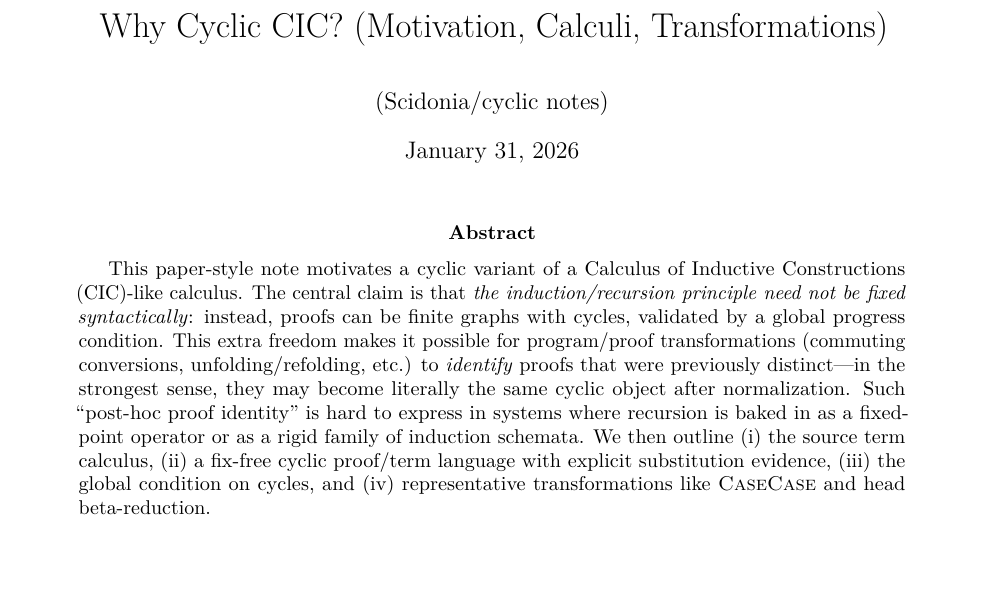
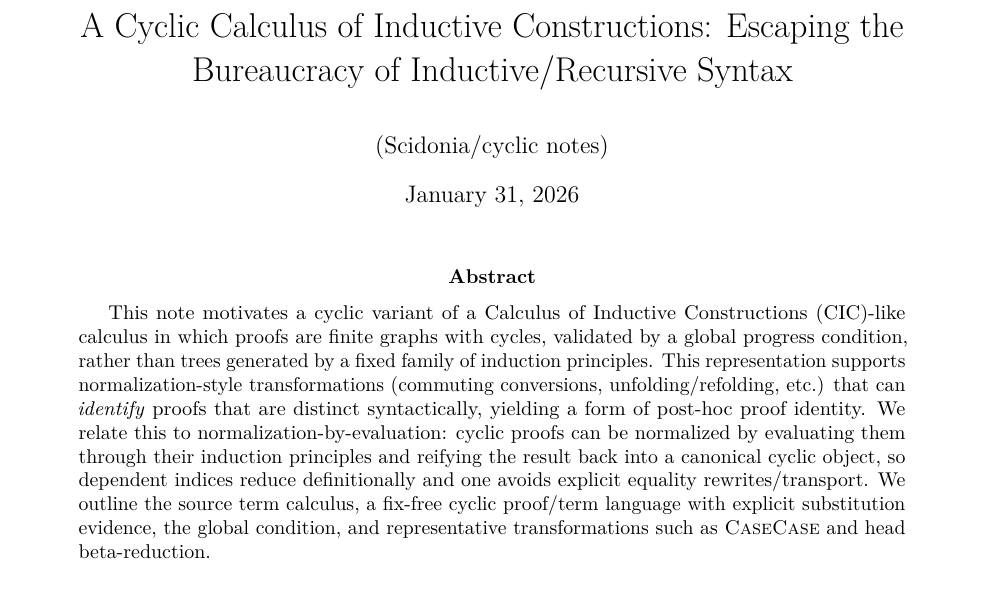
Before and after one commit to scidonia/cyclic, a LaTeX paper (papers/cyclic-cic/main.tex): part of page 1 of 14, cut at the place of the change, the shorter picture padded with empty space. Compiled offline with pdfLaTeX.

Commit message:
Updating paper

```diff
--- a/papers/cyclic-cic/main.tex
+++ b/papers/cyclic-cic/main.tex
@@ -14,7 +14,7 @@
 \usepackage{hyperref}
 \hypersetup{colorlinks=true,linkcolor=blue,citecolor=blue,urlcolor=blue}
 
-\title{Why Cyclic CIC? (Motivation, Calculi, Transformations)}
+\title{A Cyclic Calculus of Inductive Constructions: Escaping the Bureaucracy of Inductive/Recursive Syntax}
 \author{(Scidonia/cyclic notes)}
 \date{\today}
 
@@ -30,11 +30,10 @@
 \maketitle
 
 \begin{abstract}
-This paper-style note motivates a cyclic variant of a Calculus of Inductive Constructions (CIC)-like calculus.
-The central claim is that \emph{the induction/recursion principle need not be fixed syntactically}: instead, proofs can be finite graphs with cycles, validated by a global progress condition.
-This extra freedom makes it possible for program/proof transformations (commuting conversions, unfolding/refolding, etc.) to \emph{identify} proofs that were previously distinct---in the strongest sense, they may become literally the same cyclic object after normalization.
-Such ``post-hoc proof identity'' is hard to express in systems where recursion is baked in as a fixed-point operator or as a rigid family of induction schemata.
-We then outline (i) the source term calculus, (ii) a fix-free cyclic proof/term language with explicit substitution evidence, (iii) the global condition on cycles, and (iv) representative transformations like \textsc{CaseCase} and head beta-reduction.
+This note motivates a cyclic variant of a Calculus of Inductive Constructions (CIC)-like calculus in which proofs are finite graphs with cycles, validated by a global progress condition, rather than trees generated by a fixed family of induction principles.
+This representation supports normalization-style transformations (commuting conversions, unfolding/refolding, etc.) that can \emph{identify} proofs that are distinct syntactically, yielding a form of post-hoc proof identity.
+We relate this to normalization-by-evaluation: cyclic proofs can be normalized by evaluating them through their induction principles and reifying the result back into a canonical cyclic object, so dependent indices reduce definitionally and one avoids explicit equality rewrites/transport.
+We outline the source term calculus, a fix-free cyclic proof/term language with explicit substitution evidence, the global condition, and representative transformations such as \textsc{CaseCase} and head beta-reduction.
 \end{abstract}
 
 \tableofcontents
```
Also changed, not shown: papers/cyclic-cic/main.pdf.
